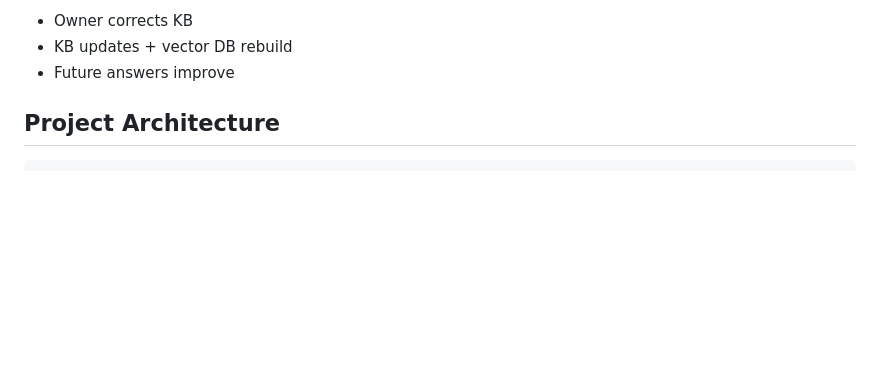
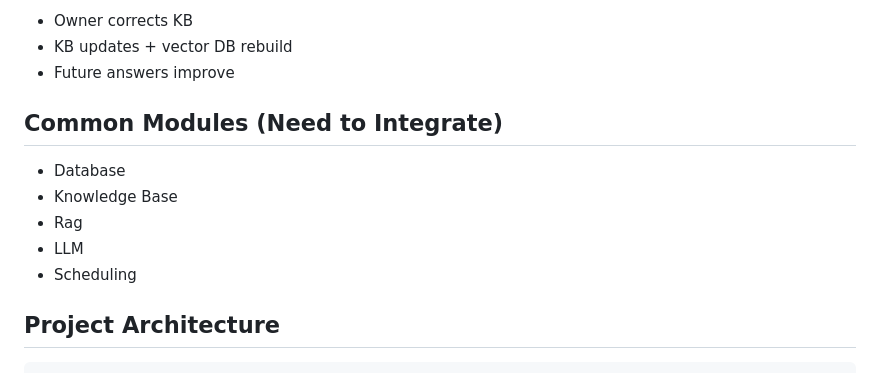
Before and after one commit to MissDinosaur/bizclone, a Markdown page: README.md, the part around the change. Drawn GitHub-style; blank space fills up the shorter version.

````diff
--- a/README.md
+++ b/README.md
@@ -74,7 +74,12 @@ A simple Feedback UI instantly makes Learning Mode look like a real product:
 - KB updates + vector DB rebuild
 - Future answers improve
 
-
+## Common Modules (Need to Integrate)
+- Database
+- Knowledge Base
+- Rag
+- LLM
+- Scheduling
 
 ## Project Architecture
 ```text
````
